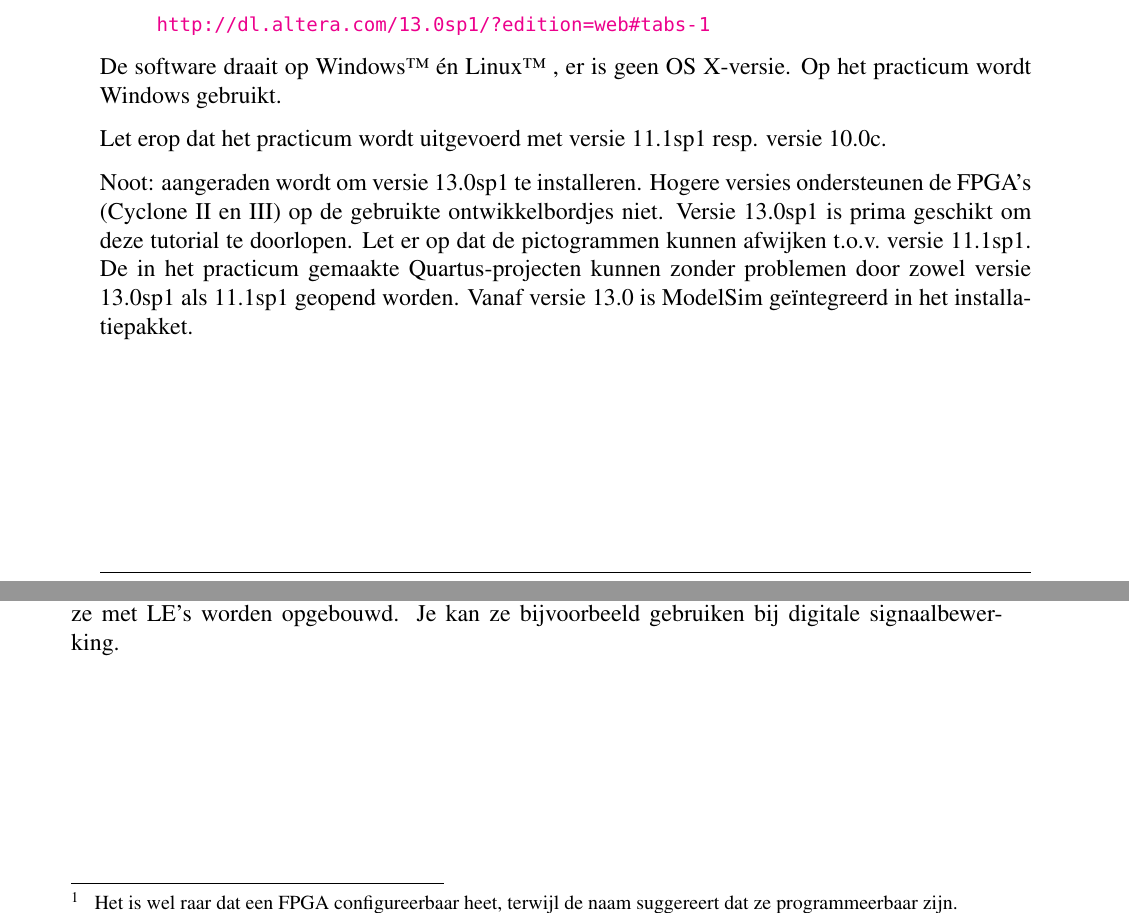
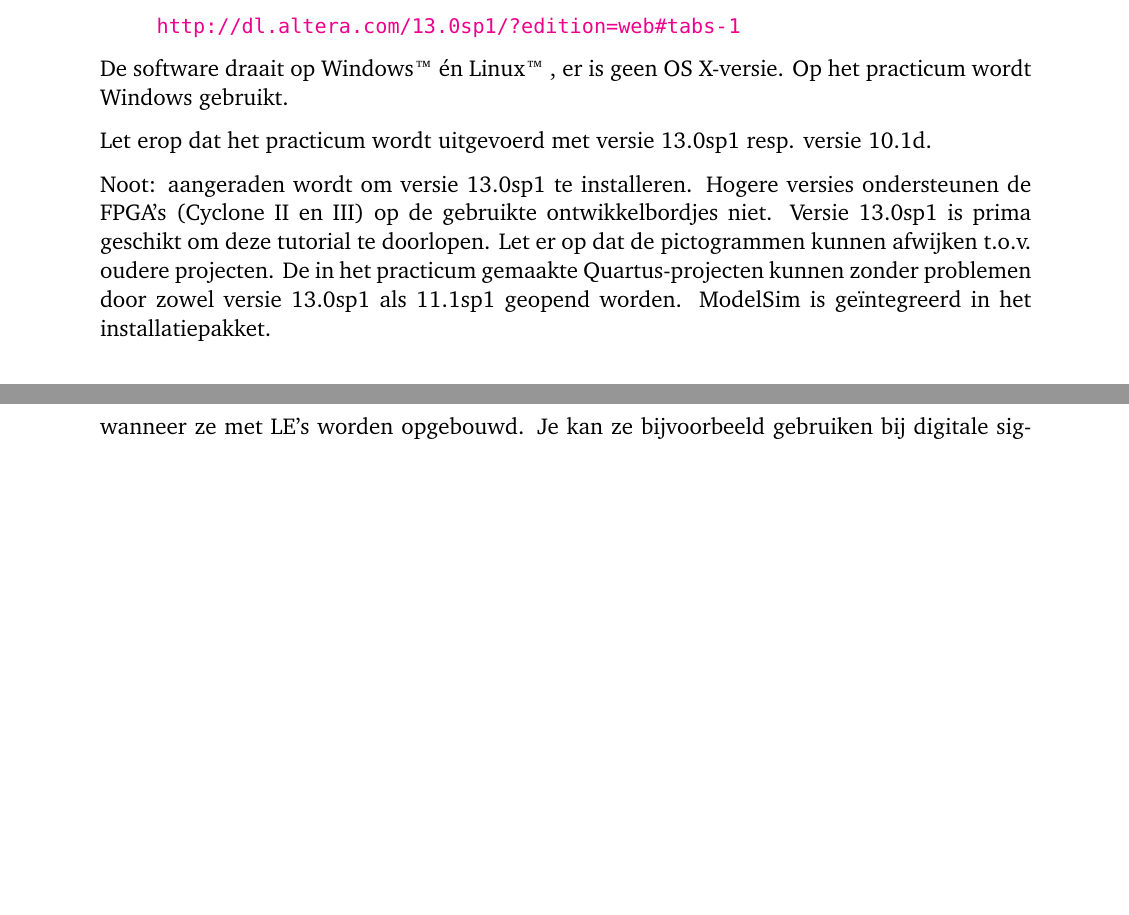
Before and after one commit to jesseopdenbrouw/tutorial-vhdl-entry-quartus-ii, a LaTeX thesis (tutorial_vhdl.tex): two parts of pages 9 and 12 of 48 before the commit and two parts of pages 9 and 13 of 50 after it, joined at a grey line, cut so that both start at the same text, the shorter picture padded with empty space. Compiled offline with pdfLaTeX.

Commit message:
new logo, parskip set to =v1, charter font, typos

```diff
--- a/tutorial_vhdl.tex
+++ b/tutorial_vhdl.tex
@@ -35,7 +35,7 @@
 
 %% User's stuff
 \def\tutauthor{J.E.J. op den Brouw}
-\def\tuttitle{Tutorial VHDL met\\ Quartus 11.1\\ en\\ ModelSim-Altera 10.0}
+\def\tuttitle{Tutorial VHDL met\\ Quartus 13.0sp1\\ en\\ ModelSim-Altera 10.1d}
 \def\tutpicscale{0.455}
 \def\tutvak{DIGSE1}
 \def\tutkortnaam{Tutorial VHDL Entry}
@@ -97,12 +97,12 @@
 %% The L Modern Font
 %\usepackage{lmodern}
 %% Sort of Times New Roman
-%\usepackage{charter}
-\usepackage{mathptmx}
+\usepackage[charter]{mathdesign}
+%\usepackage{mathptmx}
 \usepackage{textcomp}
 
 %% Set paragraph skips et al.
-\usepackage[parfill]{parskip}
+\usepackage[parfill]{parskip}[=v1]
 
 %% Footnotes at the bottom of the page
 % http://archive.cs.uu.nl/mirror/CTAN/macros/latex/contrib/footmisc/footmisc.pdf
@@ -203,7 +203,7 @@
     {\fontfamily{phv}\fontsize{35pt}{60pt}\selectfont\bfseries\scshape \@title\par}%
     \vskip 8.0cm
     \begin{minipage}[c]{.50\linewidth}
-       \includegraphics[width=\linewidth]{HHS_grijs_groen_fc}
+       \includegraphics[width=\linewidth]{HHS_NL_groen_FC}
     \end{minipage}\hfill
     \begin{minipage}[c]{0.40\linewidth}
        {\hfill \large \@author\par}%
@@ -509,16 +510,16 @@
 De software draait op Windows\texttrademark\ \'{e}n Linux\texttrademark\ , er
 is geen OS X-versie. Op het practicum wordt Windows gebruikt.
 
-Let erop dat het practicum wordt uitgevoerd met versie 11.1sp1 resp\@. versie
-10.0c.
+Let erop dat het practicum wordt uitgevoerd met versie 13.0sp1 resp\@. versie
+10.1d.
 
 Noot: aangeraden wordt om versie 13.0sp1 te installeren. Hogere versies
 ondersteunen de FPGA's (Cyclone II en III) op de gebruikte ontwikkelbordjes
 niet. Versie 13.0sp1 is prima geschikt om deze tutorial te doorlopen. Let er
-op dat de pictogrammen kunnen afwijken t.o.v.\@ versie 11.1sp1. De in
+op dat de pictogrammen kunnen afwijken t.o.v.\@ oudere projecten. De in
 het practicum gemaakte Quartus-projecten
 kunnen zonder problemen door zowel versie 13.0sp1 als 11.1sp1 geopend worden.
-Vanaf versie 13.0 is ModelSim ge\"{\i}ntegreerd in het installatiepakket.
+ModelSim is ge\"{\i}ntegreerd in het installatiepakket.
 
 %\textbf{
 %Let op: versie 14.0 en hoger kunnen niet gebruikt worden i.s.m.\@ het
@@ -620,9 +621,7 @@
 
 \section{Altera Cyclone III}
 \label{sec:alteracycloneiii}
-De Cyclone III FPGA (Field Programmable Gate Array)\footnote{Het is wel raar
-dat een FPGA configureerbaar heet, terwijl de naam suggereert dat ze
-programmeerbaar zijn.} is opgebouwd uit zogenaamde logische elementen (Logic
+De Cyclone III FPGA (Field Programmable Gate Array) is opgebouwd uit zogenaamde logische elementen (Logic
 Elements, LE). Met deze elementen kan je een digitale schakeling bouwen. Het
 gebruikte type heeft er 15408 aan boord. Om een indruk te geven wat dat
 inhoudt: een volledige 32-bits processor (NIOS/II) gebruikt zo'n 1800
```
Also changed, not shown: tutorial_vhdl.tex (3 more changed lines).
